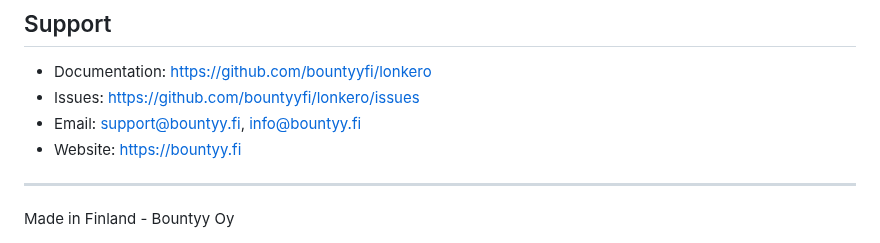
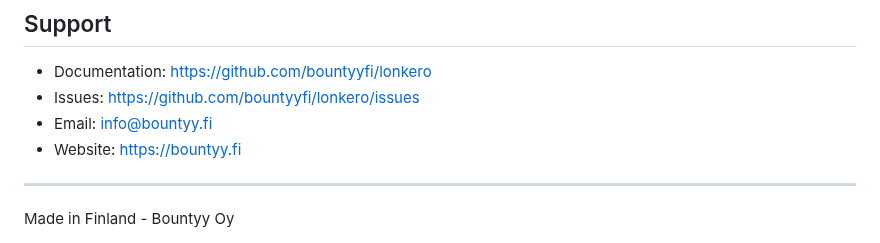
Before and after one commit to bountyyfi/lonkero, a Markdown page: README.md, the part around the change. GitHub-like rendering.

Commit message:
Remove non-existent support@bountyy.fi email
Only info@bountyy.fi exists.

```diff
--- a/README.md
+++ b/README.md
@@ -574,7 +574,7 @@ Personal/non-commercial use is permitted for security research and education.
 
 - Documentation: https://github.com/bountyyfi/lonkero
 - Issues: https://github.com/bountyyfi/lonkero/issues
-- Email: support@bountyy.fi, info@bountyy.fi
+- Email: info@bountyy.fi
 - Website: https://bountyy.fi
 
 ---
```
